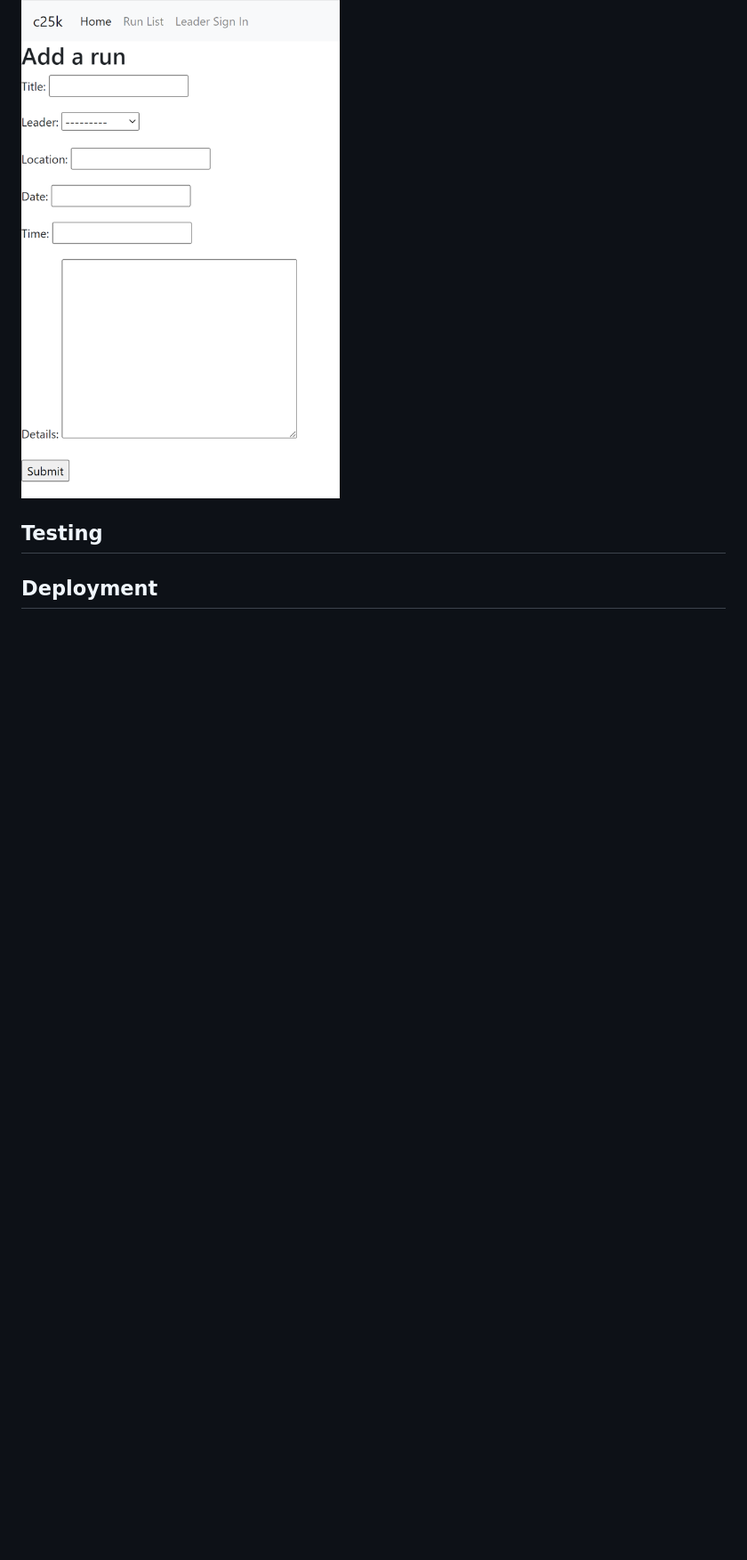
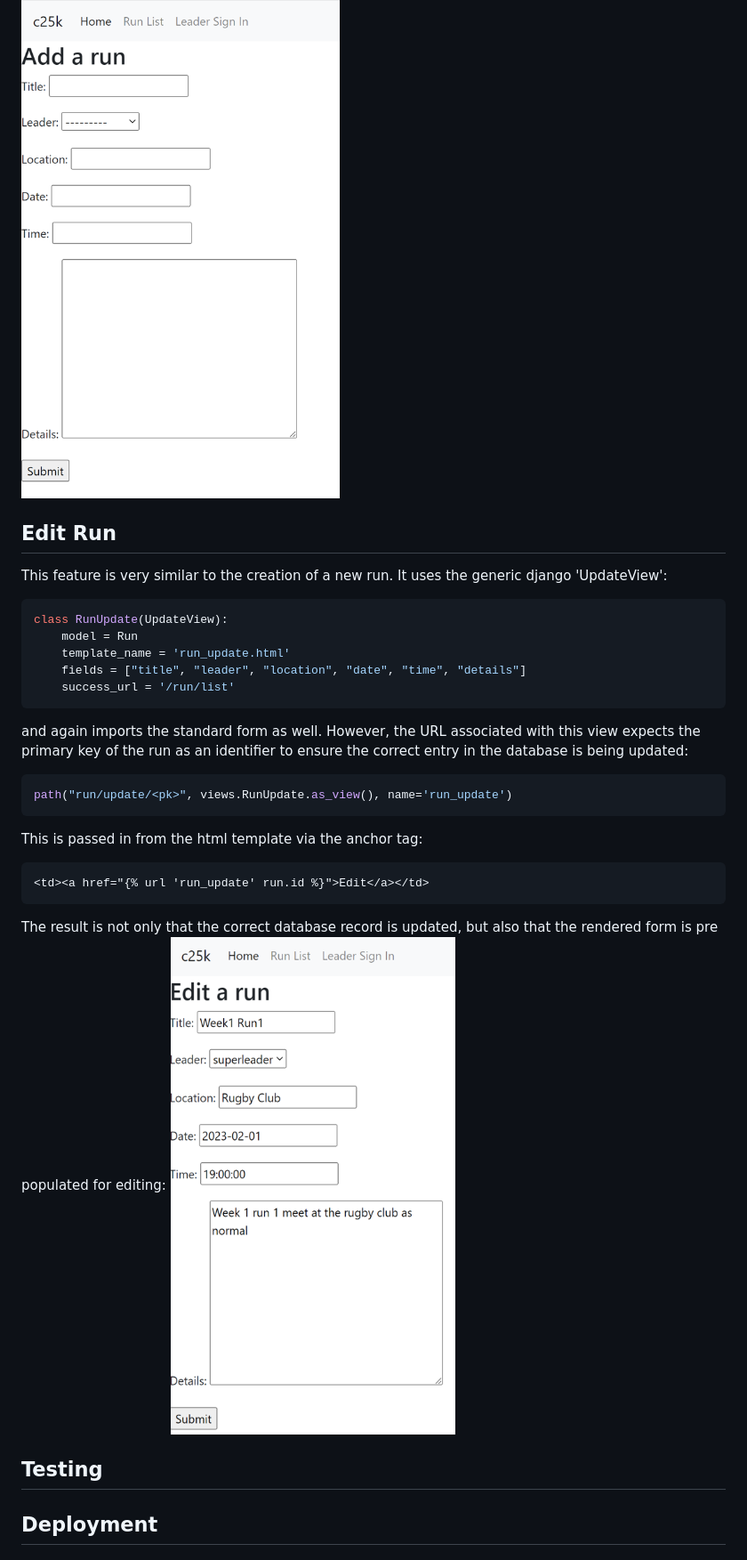
Before and after one commit to ccp84/c25k, a Markdown page: README.md, the part around the change. Shown: that part at 89% size. Drawn GitHub-style; pictures changed too: documentation/run_edit_form.png (added); blank space fills up the shorter version.

Commit message:
doc>add run update view to readme

````diff
--- a/README.md
+++ b/README.md
@@ -56,6 +56,26 @@ class RunCreate(CreateView):
 and the standard form for this view, which will be styled in a later part of the project:
 ![run_create_form](documentation/run_create_form.png)
 
+## Edit Run
+This feature is very similar to the creation of a new run. It uses the generic django 'UpdateView':
+```python
+class RunUpdate(UpdateView):
+    model = Run
+    template_name = 'run_update.html'
+    fields = ["title", "leader", "location", "date", "time", "details"]
+    success_url = '/run/list'
+```
+and again imports the standard form as well. However, the URL associated with this view expects the primary key of the run as an identifier to ensure the correct entry in the database is being updated:
+```python
+path("run/update/<pk>", views.RunUpdate.as_view(), name='run_update')
+```
+This is passed in from the html template via the anchor tag:
+```html
+<td><a href="{% url 'run_update' run.id %}">Edit</a></td>
+```
+The result is not only that the correct database record is updated, but also that the rendered form is pre populated for editing:
+![run_edit_form](documentation/run_edit_form.png)
+
 
 ## Testing
 
````
